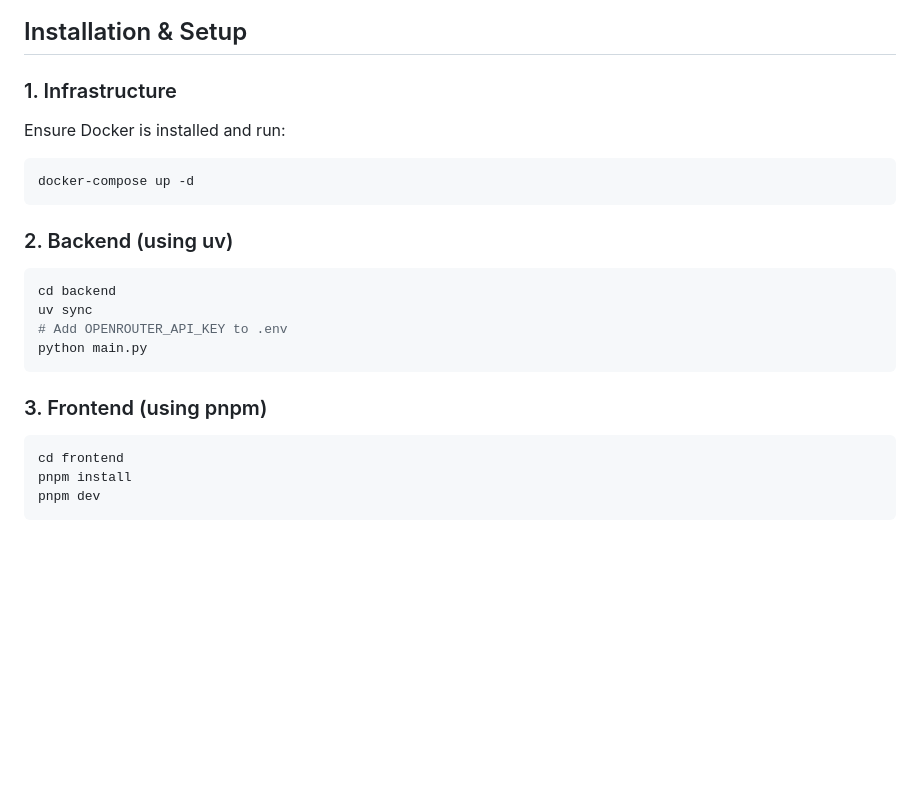
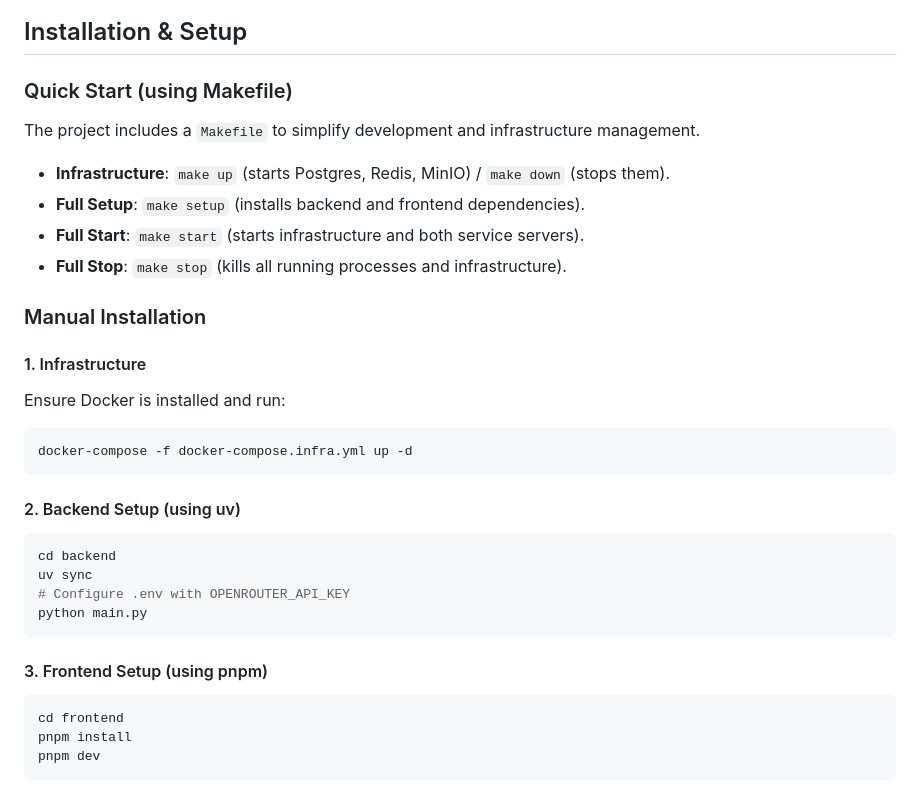
Before and after one commit to Hari31416/codeagent, a Markdown page: README.md, the part around one of its changes. Rendered like a GitHub page; blank space fills up the shorter version.

````diff
--- a/README.md
+++ b/README.md
@@ -135,21 +131,31 @@ sequenceDiagram
 
 ## Installation & Setup
 
-### 1. Infrastructure
+### Quick Start (using Makefile)
+The project includes a `Makefile` to simplify development and infrastructure management.
+
+- **Infrastructure**: `make up` (starts Postgres, Redis, MinIO) / `make down` (stops them).
+- **Full Setup**: `make setup` (installs backend and frontend dependencies).
+- **Full Start**: `make start` (starts infrastructure and both service servers).
+- **Full Stop**: `make stop` (kills all running processes and infrastructure).
+
+### Manual Installation
+
+#### 1. Infrastructure
 Ensure Docker is installed and run:
 ```bash
-docker-compose up -d
+docker-compose -f docker-compose.infra.yml up -d
 ```
 
-### 2. Backend (using uv)
+#### 2. Backend Setup (using uv)
 ```bash
 cd backend
 uv sync
-# Add OPENROUTER_API_KEY to .env
+# Configure .env with OPENROUTER_API_KEY
 python main.py
 ```
 
-### 3. Frontend (using pnpm)
+#### 3. Frontend Setup (using pnpm)
 ```bash
 cd frontend
 pnpm install
````
Also changed, not shown: other parts of README.md (+59 -63 lines).
